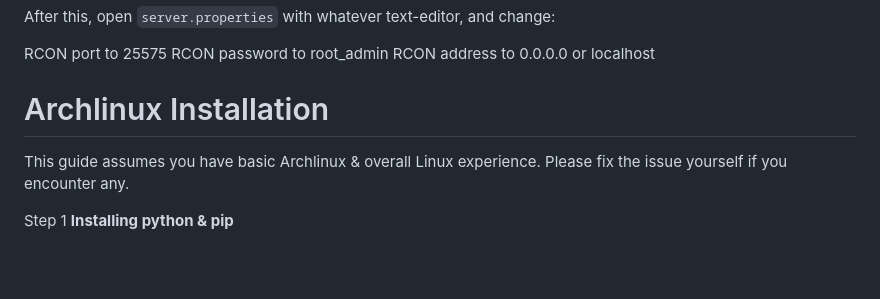
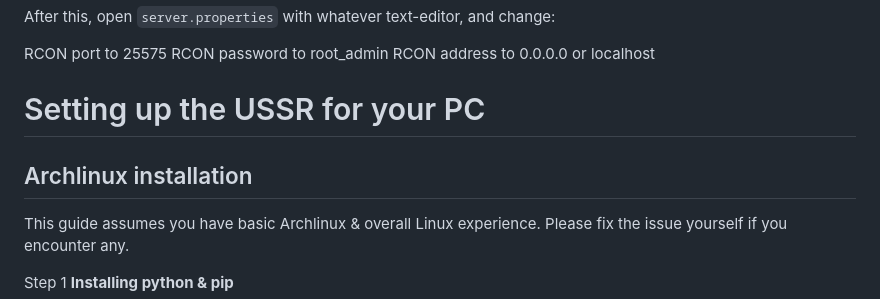
Before and after one commit to mickoissicko/ussr, a Markdown page: README.md, the part around the change printed below. GitHub-like rendering; blank space fills up the shorter version.

```diff
--- a/README.md
+++ b/README.md
@@ -63,7 +63,9 @@ RCON port to 25575
 RCON password to root_admin
 RCON address to 0.0.0.0 or localhost
 
-# Archlinux Installation
+# Setting up the USSR for your PC
+
+## Archlinux installation
 This guide assumes you have basic Archlinux & overall Linux experience. Please fix the issue yourself if you encounter any.
 
 Step 1 **Installing python & pip**
```
Also changed, not shown: other parts of README.md (+1 -2 lines).
